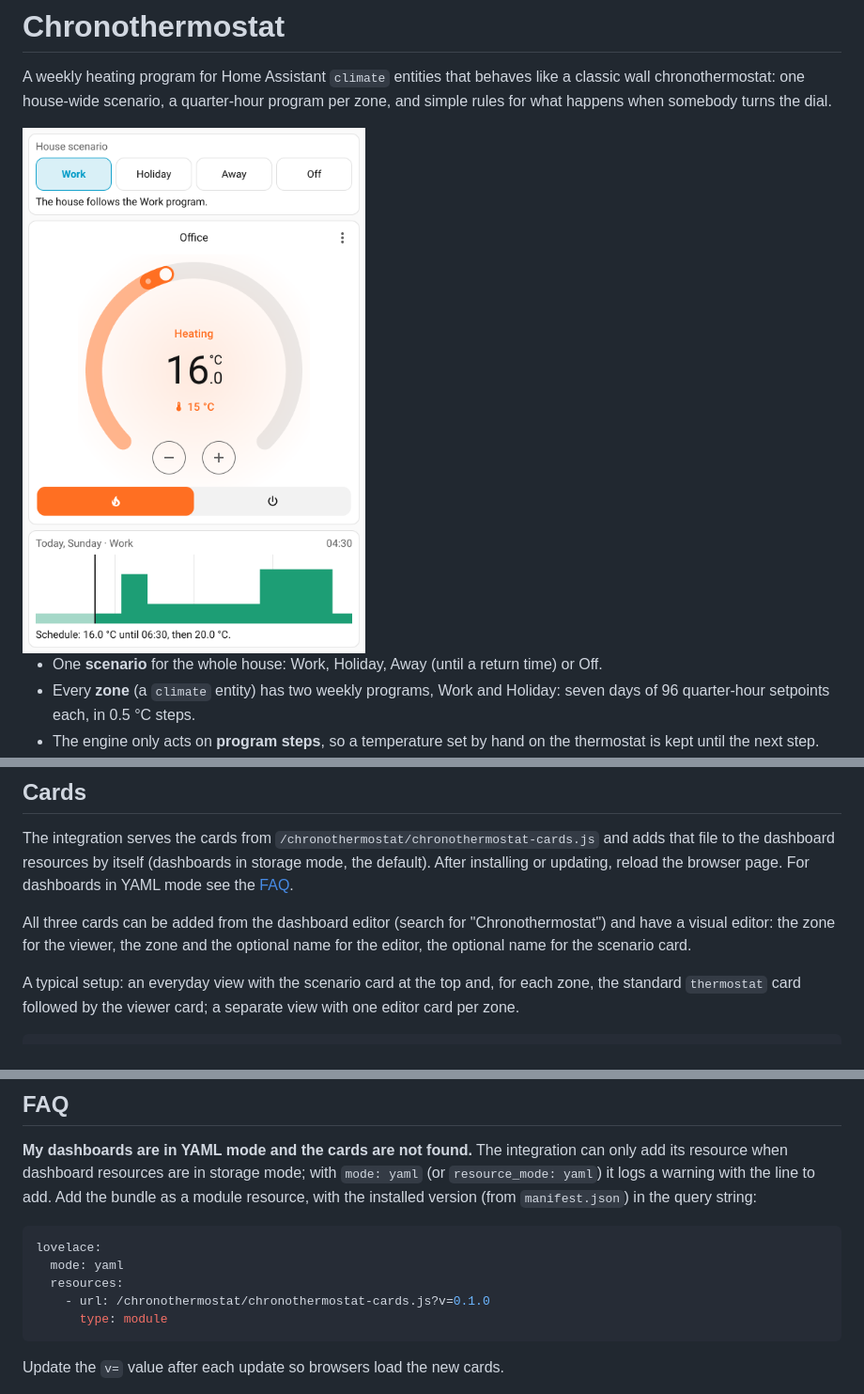
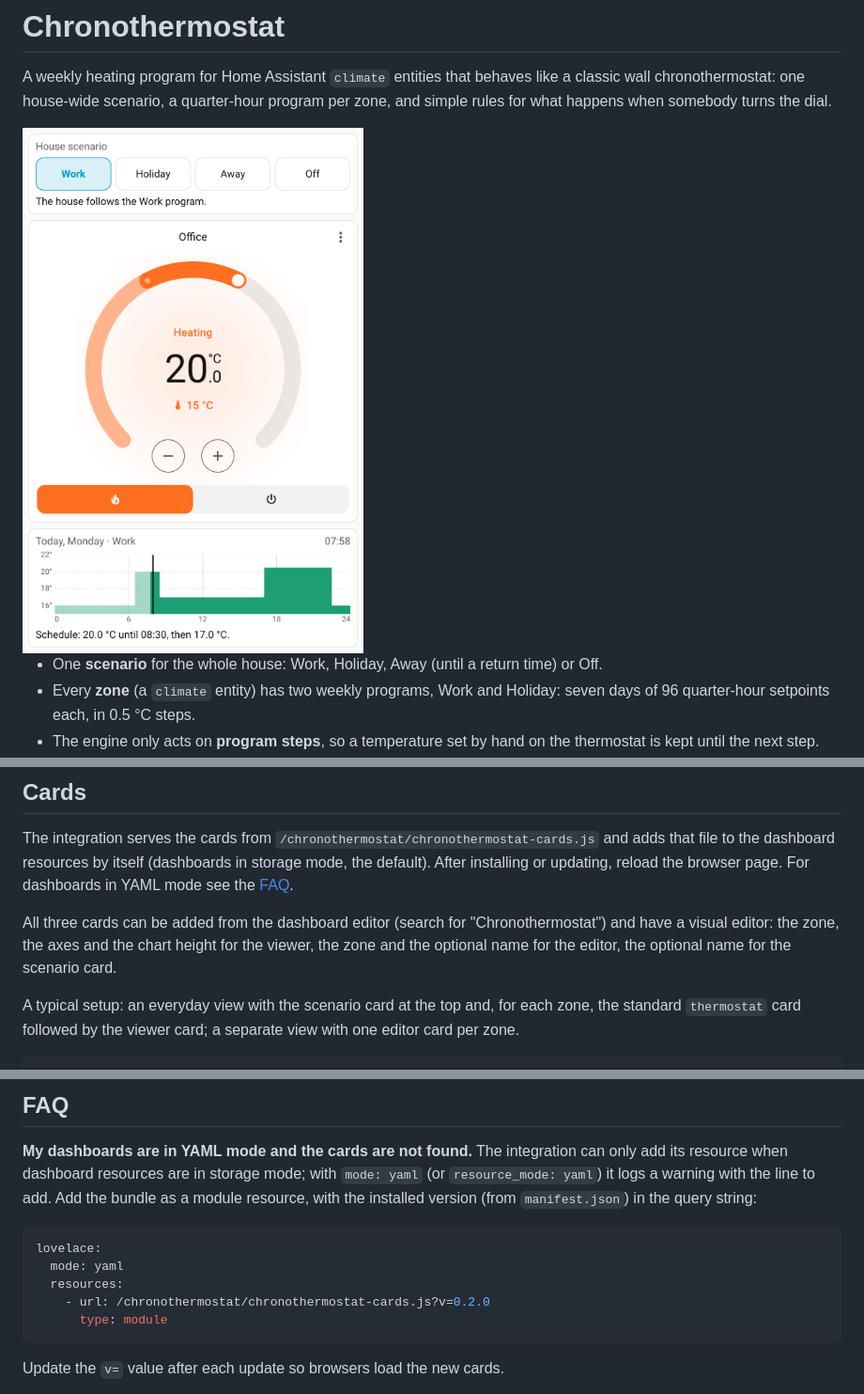
Before and after one commit to dbtswdev/chronothermostat, a Markdown page: README.md, 3 parts joined by grey strips. Shown at 94% size. Rendered like a GitHub page; pictures changed too: docs/img/everyday.png.

````diff
--- a/README.md
+++ b/README.md
@@ -143,8 +143,9 @@ the default). After installing or updating, reload the browser page. For dashboa
 in YAML mode see the [FAQ](#faq).
 
 All three cards can be added from the dashboard editor (search for
-"Chronothermostat") and have a visual editor: the zone for the viewer, the zone and
-the optional name for the editor, the optional name for the scenario card.
+"Chronothermostat") and have a visual editor: the zone, the axes and the chart height
+for the viewer, the zone and the optional name for the editor, the optional name for
+the scenario card.
 
 A typical setup: an everyday view with the scenario card at the top and, for each
 zone, the standard `thermostat` card followed by the viewer card; a separate view
@@ -407,7 +427,7 @@ add. Add the bundle as a module resource, with the installed version (from
 lovelace:
   mode: yaml
   resources:
-    - url: /chronothermostat/chronothermostat-cards.js?v=0.1.0
+    - url: /chronothermostat/chronothermostat-cards.js?v=0.2.0
       type: module
 ```
 
````
Also changed, not shown: other parts of README.md (+22 -3 lines), docs/img/viewer-fixed.png (added), docs/img/viewer-forced.png, docs/img/viewer-schedule.png, docs/img/viewer-zone-off.png.
